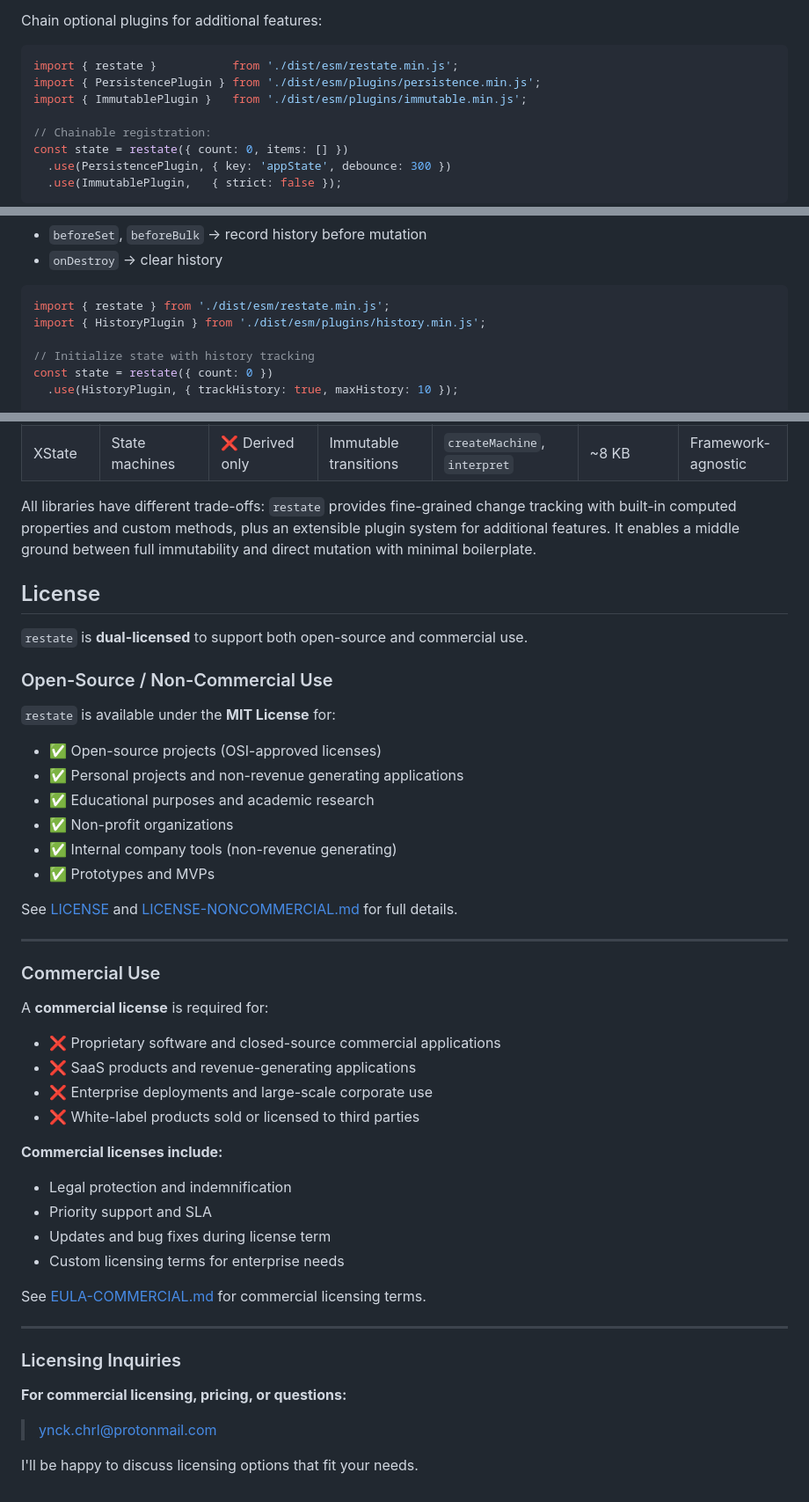
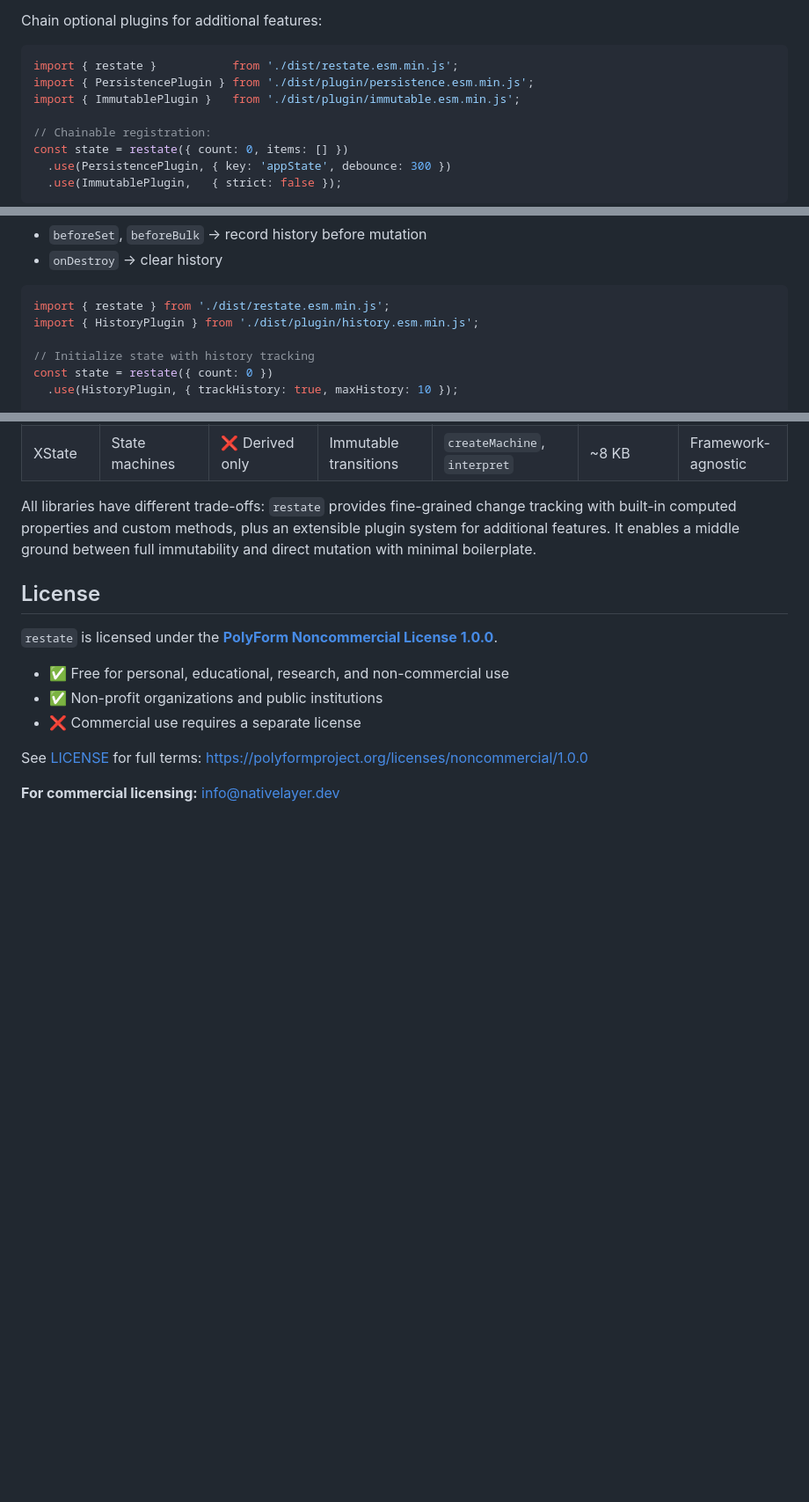
Before and after one commit to nativeforge/nativelayer-website, a Markdown page: __docs/restate.md, 3 parts joined by grey strips. Shown at 88% size. Drawn GitHub-style; blank space fills up the shorter version.

````diff
--- a/__docs/restate.md
+++ b/__docs/restate.md
@@ -374,9 +418,9 @@ Plugins hook into `restate`'s lifecycle events (like `beforeSet`, `afterSet`, `b
 Chain optional plugins for additional features:
 
 ```js
-import { restate }           from './dist/esm/restate.min.js';
-import { PersistencePlugin } from './dist/esm/plugins/persistence.min.js';
-import { ImmutablePlugin }   from './dist/esm/plugins/immutable.min.js';
+import { restate }           from './dist/restate.esm.min.js';
+import { PersistencePlugin } from './dist/plugin/persistence.esm.min.js';
+import { ImmutablePlugin }   from './dist/plugin/immutable.esm.min.js';
 
 // Chainable registration:
 const state = restate({ count: 0, items: [] })
@@ -633,8 +677,8 @@ Hooks:
 - `onDestroy` → clear history
 
 ```js
-import { restate } from './dist/esm/restate.min.js';
-import { HistoryPlugin } from './dist/esm/plugins/history.min.js';
+import { restate } from './dist/restate.esm.min.js';
+import { HistoryPlugin } from './dist/plugin/history.esm.min.js';
 
 // Initialize state with history tracking
 const state = restate({ count: 0 })
@@ -1301,47 +1345,12 @@ All libraries have different trade-offs: `restate` provides fine-grained change
 
 ## License
 
-`restate` is **dual-licensed** to support both open-source and commercial use.
+`restate` is licensed under the **[PolyForm Noncommercial License 1.0.0](./LICENSE)**.
 
-### Open-Source / Non-Commercial Use
+- ✅ Free for personal, educational, research, and non-commercial use
+- ✅ Non-profit organizations and public institutions
+- ❌ Commercial use requires a separate license
 
-`restate` is available under the **MIT License** for:
+See [LICENSE](./LICENSE) for full terms: https://polyformproject.org/licenses/noncommercial/1.0.0
 
-- ✅ Open-source projects (OSI-approved licenses)
-- ✅ Personal projects and non-revenue generating applications
-- ✅ Educational purposes and academic research
-- ✅ Non-profit organizations
-- ✅ Internal company tools (non-revenue generating)
-- ✅ Prototypes and MVPs
-
-See [LICENSE](./LICENSE) and [LICENSE-NONCOMMERCIAL.md](./LICENSE-NONCOMMERCIAL.md) for full details.
-
----
-
-### Commercial Use
-
-A **commercial license** is required for:
-
-- ❌ Proprietary software and closed-source commercial applications
-- ❌ SaaS products and revenue-generating applications
-- ❌ Enterprise deployments and large-scale corporate use
-- ❌ White-label products sold or licensed to third parties
-
-**Commercial licenses include:**
-
-- Legal protection and indemnification
-- Priority support and SLA
-- Updates and bug fixes during license term
-- Custom licensing terms for enterprise needs
-
-See [EULA-COMMERCIAL.md](./EULA-COMMERCIAL.md) for commercial licensing terms.
-
----
-
-### Licensing Inquiries
-
-**For commercial licensing, pricing, or questions:**
-
-> ynck.chrl@protonmail.com
-
-I'll be happy to discuss licensing options that fit your needs.
+**For commercial licensing:** info@nativelayer.dev
````
Also changed, not shown: other parts of __docs/restate.md (+64 -20 lines).
